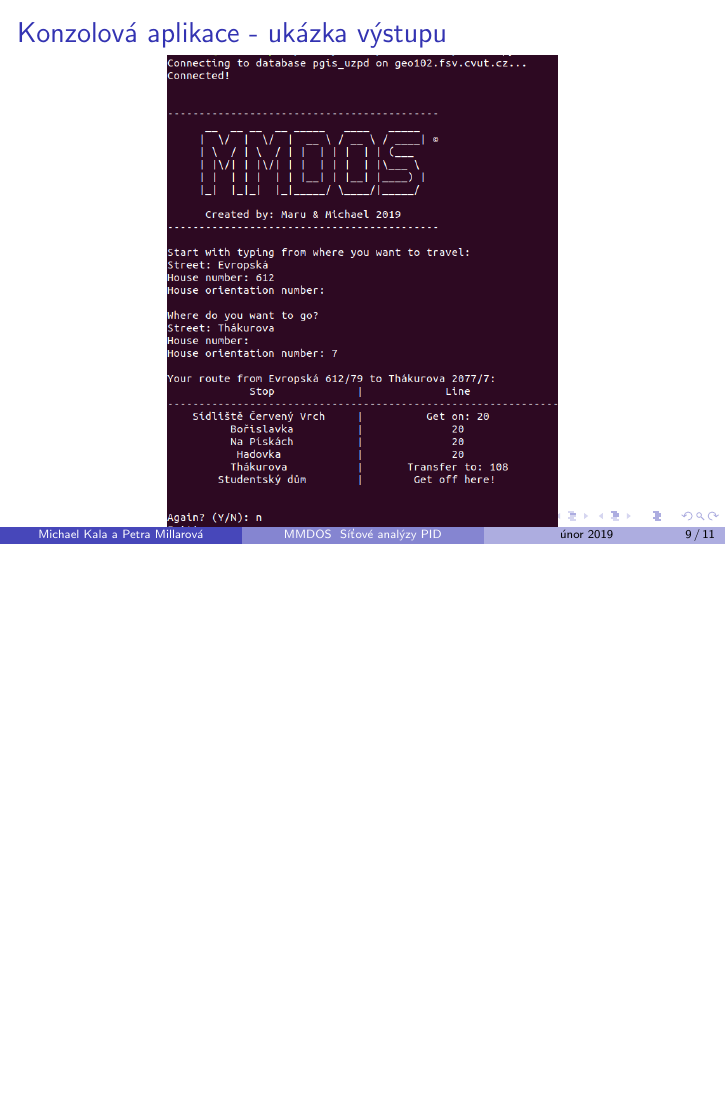
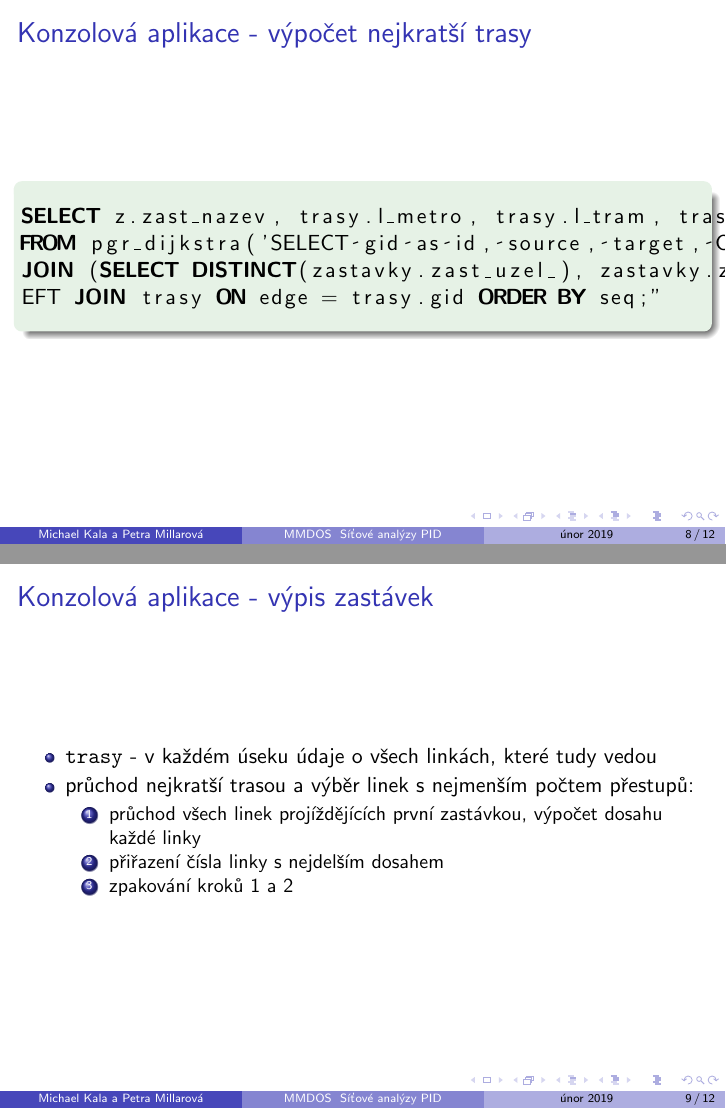
Before and after one commit to kalator/MMDOS, LaTeX slides (txt/prez.tex): page 9 of 11 before the commit and pages 8 and 9 of 12 after it, the two joined at a grey line, the shorter picture padded with empty space. Compiled offline with pdfLaTeX.

Commit message:
progress + oprava preklepu

```diff
--- a/txt/prez.tex
+++ b/txt/prez.tex
@@ -102,6 +96,31 @@ FindVertexIDori(co INTEGER, u VARCHAR)
 FindVertexIDst(u VARCHAR)
 \end{lstlisting}
 \end{exampleblock}
+\end{frame}
+
+\begin{frame}[fragile]
+\frametitle{Konzolová aplikace - výpočet nejkratší trasy}
+\begin{exampleblock}{}
+\begin{lstlisting}[language=sql]
+SELECT z.zast_nazev, trasy.l_metro, trasy.l_tram, trasy.l_bus, trasy.l_lan, trasy.l_vlak, trasy.l_lod, node
+FROM pgr_dijkstra('SELECT gid as id, source, target, CAST(shape_leng as REAL) as cost FROM trasy', id_from, id_to)
+JOIN (SELECT DISTINCT(zastavky.zast_uzel_), zastavky.zast_nazev FROM zastavky) AS z ON node = z.zast_uzel_ L
+EFT JOIN trasy ON edge = trasy.gid ORDER BY seq;"
+\end{lstlisting}
+\end{exampleblock}
+\end{frame}
+
+\begin{frame}
+\frametitle{Konzolová aplikace - výpis zastávek}
+\begin{itemize}
+	\item \texttt{trasy} - v každém úseku údaje o všech linkách, které tudy vedou
+	\item průchod nejkratší trasou a výběr linek s nejmenším počtem přestupů:
+	\begin{enumerate}
+		\item průchod všech linek projíždějících první zastávkou, výpočet dosahu každé linky
+	\item přiřazení čísla linky s nejdelším dosahem
+	\item zpakování kroků 1 a 2
+	\end{enumerate}
+\end{itemize}
 \end{frame}
 
 \begin{frame}
```
Also changed, not shown: txt/doku.tex (+1 -1 lines), txt/doku.pdf, txt/prez.pdf, txt/prez.tex (24 more changed lines).
